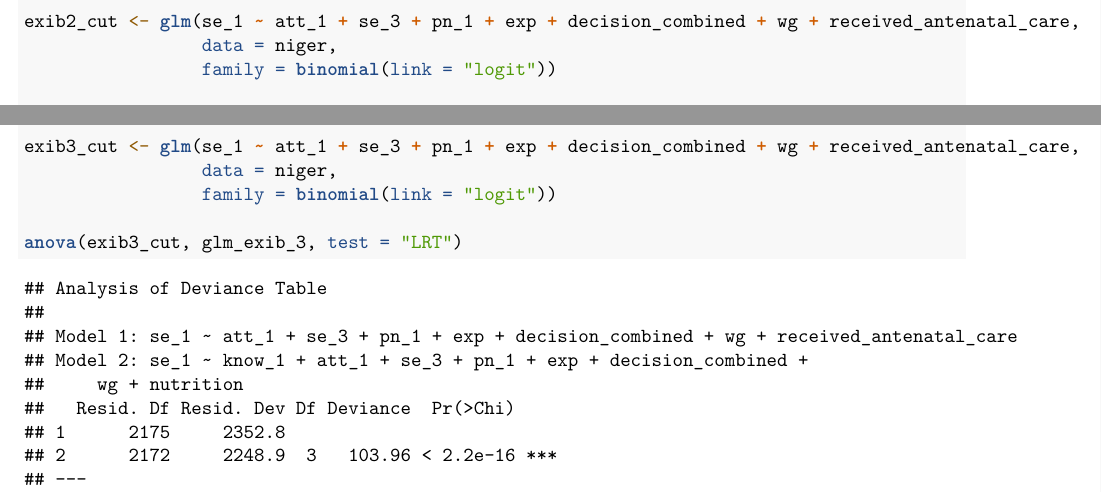
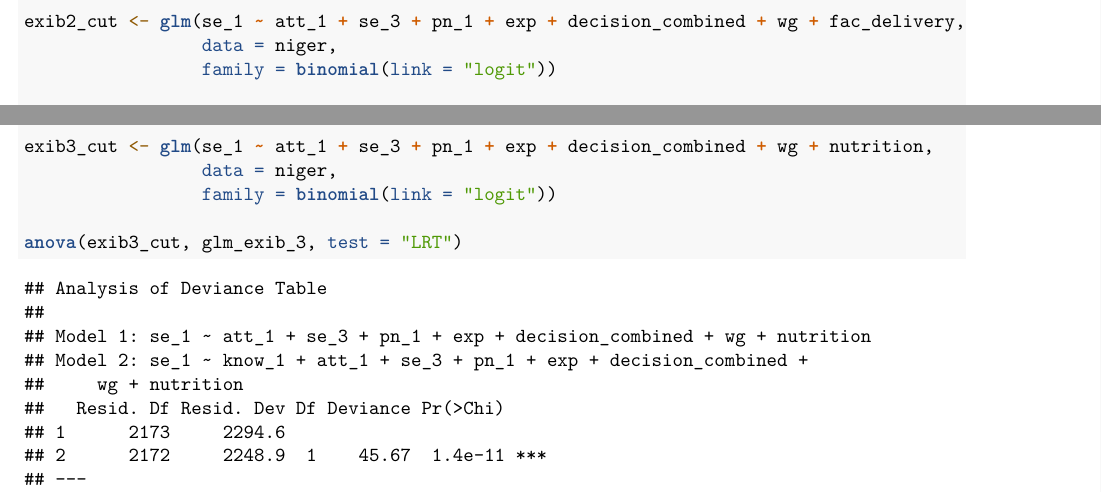
Before and after one commit to lisaml02/stat-615-finalproj, an R Markdown document (final_report.Rmd): two parts of pages 19 and 21 of 38, joined at a grey line, cut so that both start at the same text. Rendered offline with R 4.5, knitr and Pandoc, then LaTeX, with nearby package versions; some code elsewhere in the file could not run offline.

Commit message:
Update final_report.Rmd

```diff
--- a/final_report.Rmd
+++ b/final_report.Rmd
@@ -426,7 +426,7 @@ anova(glm_exib_2, exib2_comp, test = "LRT")
 
 #fitting a model with cut explanatory variables; cut know_1
 
-exib2_cut <- glm(se_1 ~ att_1 + se_3 + pn_1 + exp + decision_combined + wg + received_antenatal_care,
+exib2_cut <- glm(se_1 ~ att_1 + se_3 + pn_1 + exp + decision_combined + wg + fac_delivery,
                  data = niger,
                  family = binomial(link = "logit"))
 
@@ -457,7 +457,7 @@ anova(glm_exib_3, exib3_comp, test = "LRT")
 
 #fitting a model with cut explanatory variables; cut know_1
 
-exib3_cut <- glm(se_1 ~ att_1 + se_3 + pn_1 + exp + decision_combined + wg + received_antenatal_care,
+exib3_cut <- glm(se_1 ~ att_1 + se_3 + pn_1 + exp + decision_combined + wg + nutrition,
                  data = niger,
                  family = binomial(link = "logit"))
 
```
